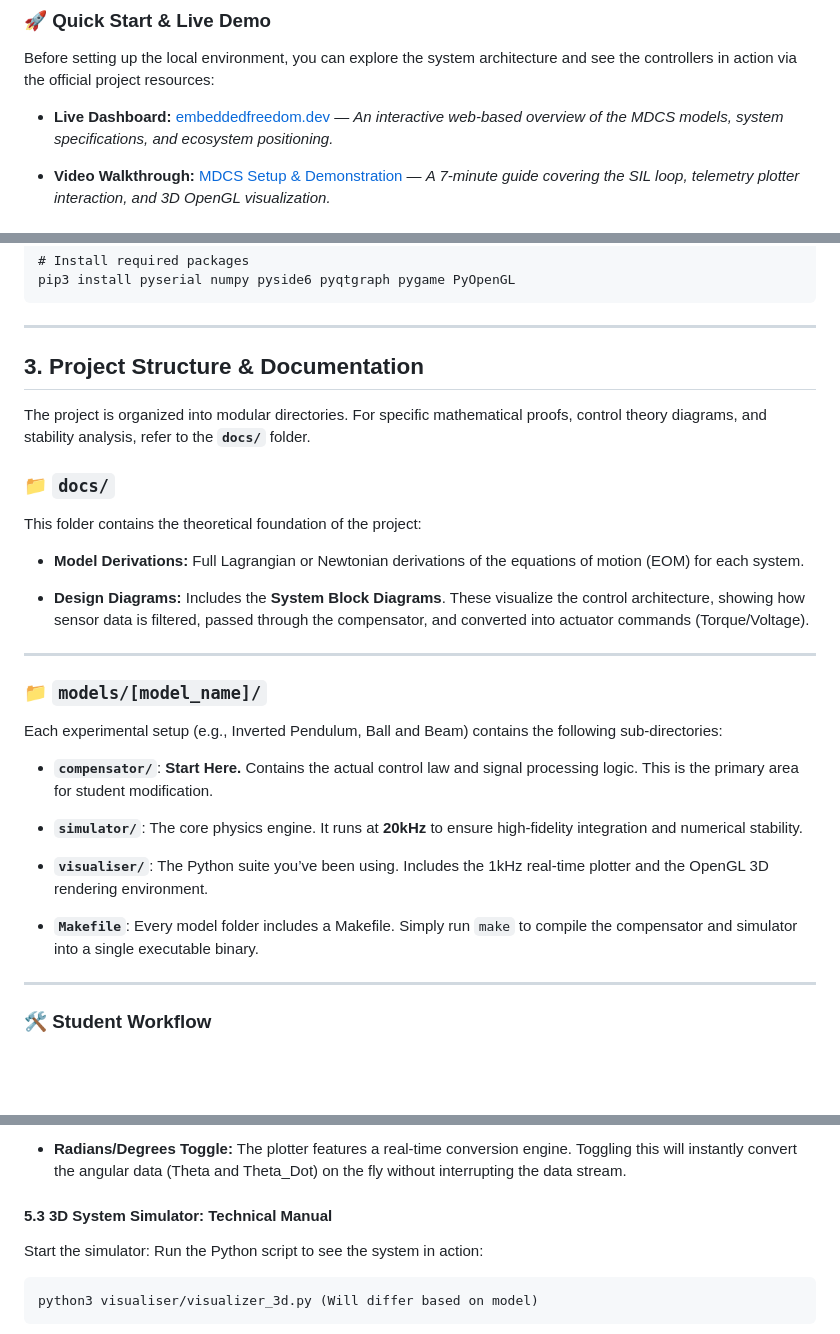
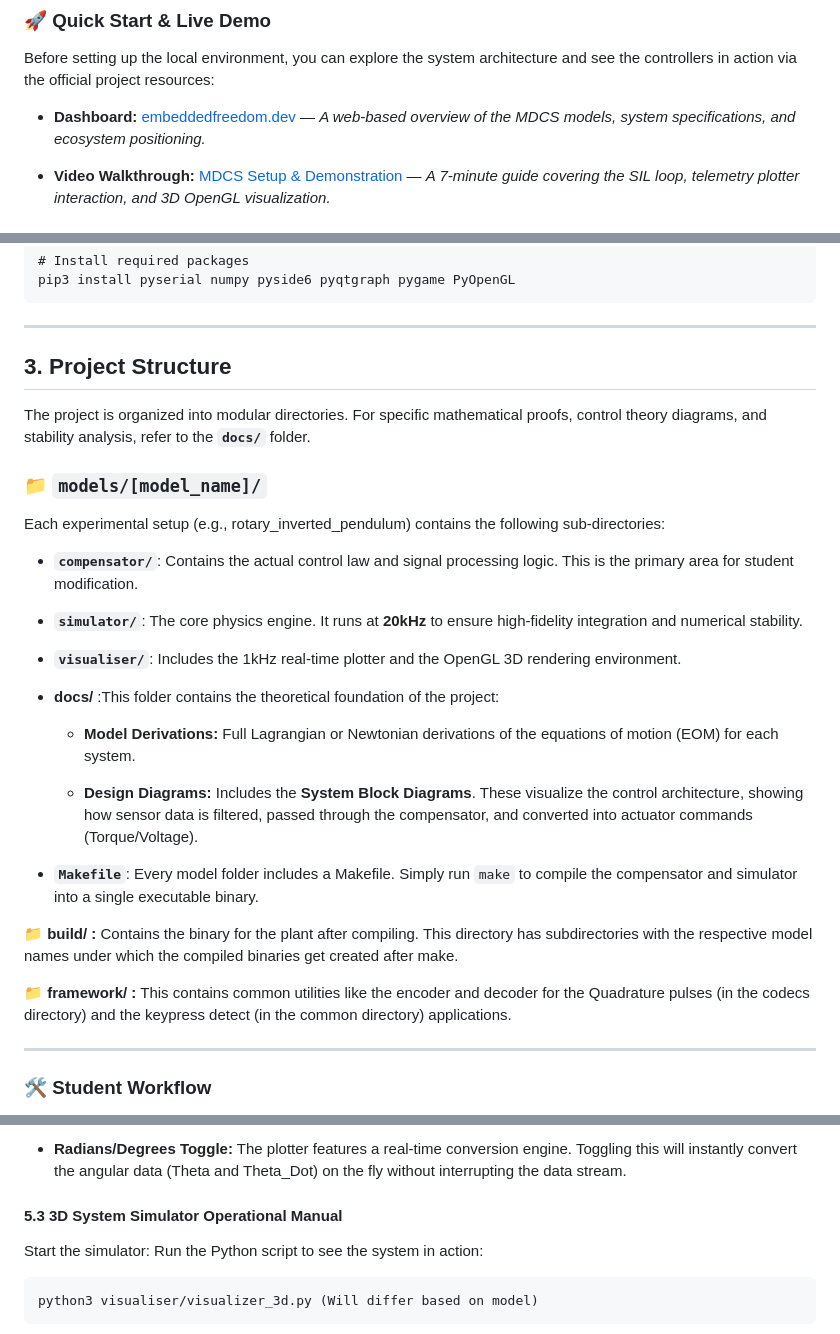
Before and after one commit to embeddedfreedom/MDCS, a Markdown page: README.md, 3 parts joined by grey strips. Rendered like a GitHub page; blank space fills up the shorter version.

Commit message:
Updated the README with the project directory structure

```diff
--- a/README.md
+++ b/README.md
@@ -16,7 +16,7 @@ Pendulum Controller: 1kHz Compensator / 20kHz Simulation
 
 Before setting up the local environment, you can explore the system architecture and see the controllers in action via the official project resources:
 
-- **Live Dashboard:** [embeddedfreedom.dev](https://www.google.com/search?q=https://embeddedfreedom.dev) — *An interactive web-based overview of the MDCS models, system specifications, and ecosystem positioning.*
+- **Dashboard:** [embeddedfreedom.dev](https://www.google.com/search?q=https://embeddedfreedom.dev) — *A web-based overview of the MDCS models, system specifications, and ecosystem positioning.*
 
 - **Video Walkthrough:** [MDCS Setup & Demonstration](https://youtu.be/eaQ9mskr6E8) — *A 7-minute guide covering the SIL loop, telemetry plotter interaction, and 3D OpenGL visualization.*
 
@@ -85,31 +85,31 @@ pip3 install pyserial numpy pyside6 pyqtgraph pygame PyOpenGL
 
 ---
 
-## 3. Project Structure & Documentation
+## 3. Project Structure
 
 The project is organized into modular directories. For specific mathematical proofs, control theory diagrams, and stability analysis, refer to the **`docs/`** folder.
 
-### 📁 `docs/`
-
-This folder contains the theoretical foundation of the project:
-
-- **Model Derivations:** Full Lagrangian or Newtonian derivations of the equations of motion (EOM) for each system.
-
-- **Design Diagrams:** Includes the **System Block Diagrams**. These visualize the control architecture, showing how sensor data is filtered, passed through the compensator, and converted into actuator commands (Torque/Voltage).
-
----
-
 ### 📁 `models/[model_name]/`
 
-Each experimental setup (e.g., Inverted Pendulum, Ball and Beam) contains the following sub-directories:
+Each experimental setup (e.g., rotary_inverted_pendulum) contains the following sub-directories:
 
-- **`compensator/`**: **Start Here.** Contains the actual control law and signal processing logic. This is the primary area for student modification.
+- **`compensator/`**:  Contains the actual control law and signal processing logic. This is the primary area for student modification.
 
 - **`simulator/`**: The core physics engine. It runs at **20kHz** to ensure high-fidelity integration and numerical stability.
 
-- **`visualiser/`**: The Python suite you’ve been using. Includes the 1kHz real-time plotter and the OpenGL 3D rendering environment.
+- **`visualiser/`**: Includes the 1kHz real-time plotter and the OpenGL 3D rendering environment.
+
+- **docs/**  :This folder contains the theoretical foundation of the project:
+
+  - **Model Derivations:** Full Lagrangian or Newtonian derivations of the equations of motion (EOM) for each system.
+
+  - **Design Diagrams:** Includes the **System Block Diagrams**. These visualize the control architecture, showing how sensor data is filtered, passed through the compensator, and converted into actuator commands (Torque/Voltage).
 
 - **`Makefile`**: Every model folder includes a Makefile. Simply run `make` to compile the compensator and simulator into a single executable binary.
+
+**📁 build/  :** Contains the binary for the plant after compiling. This directory has subdirectories with the respective model names under which the compiled binaries get created after make.
+
+**📁 framework/  :** This contains common utilities like the encoder and decoder for the Quadrature pulses (in the codecs directory) and the keypress detect (in the common directory) applications.
 
 ---
 
@@ -251,7 +251,7 @@ The Telemetry plotter is a high-frequency (1kHz) data visualization and logging
 
 - **Radians/Degrees Toggle:** The plotter features a real-time conversion engine. Toggling this will instantly convert the angular data (Theta and Theta_Dot) on the fly without interrupting the data stream.
 
-#### 5.3 3D System Simulator: Technical Manual
+#### 5.3 3D System Simulator Operational Manual
 
 Start the simulator: Run the Python script to see the system in action:
 
```
